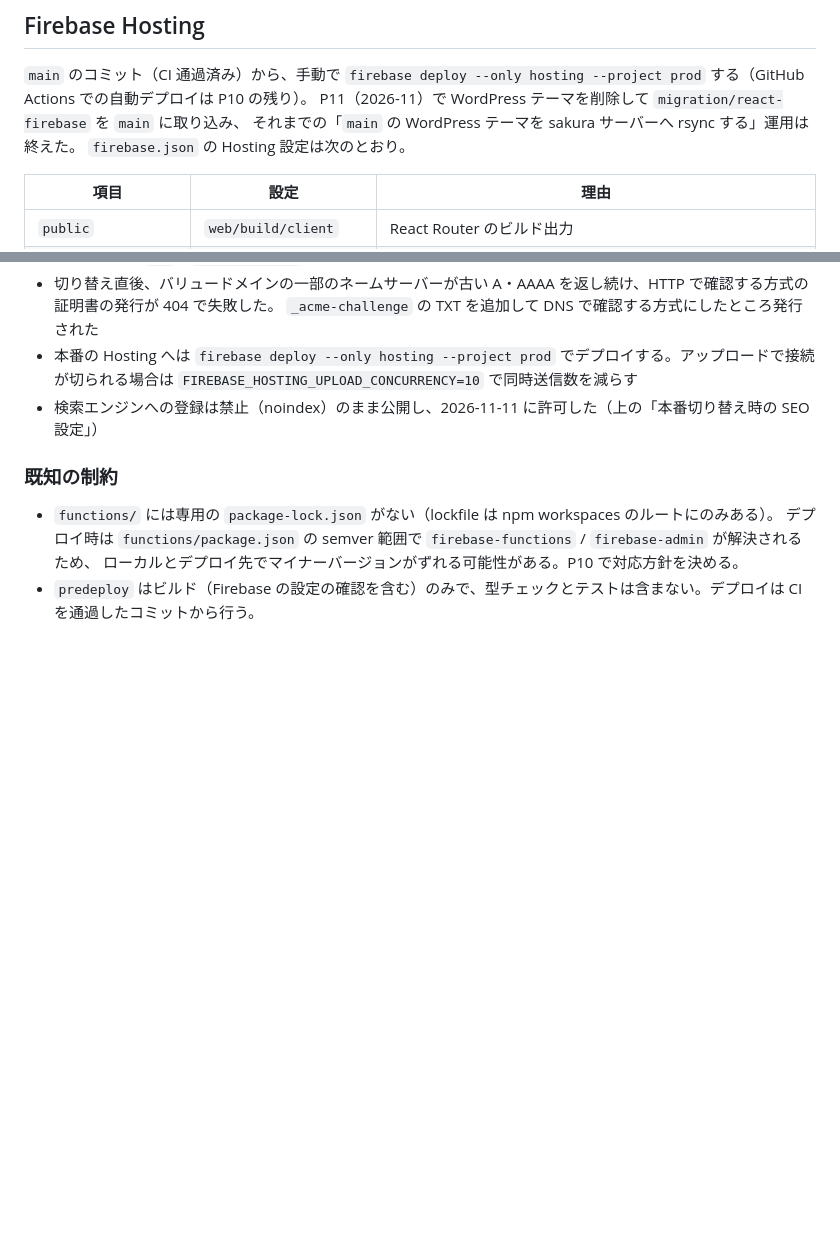
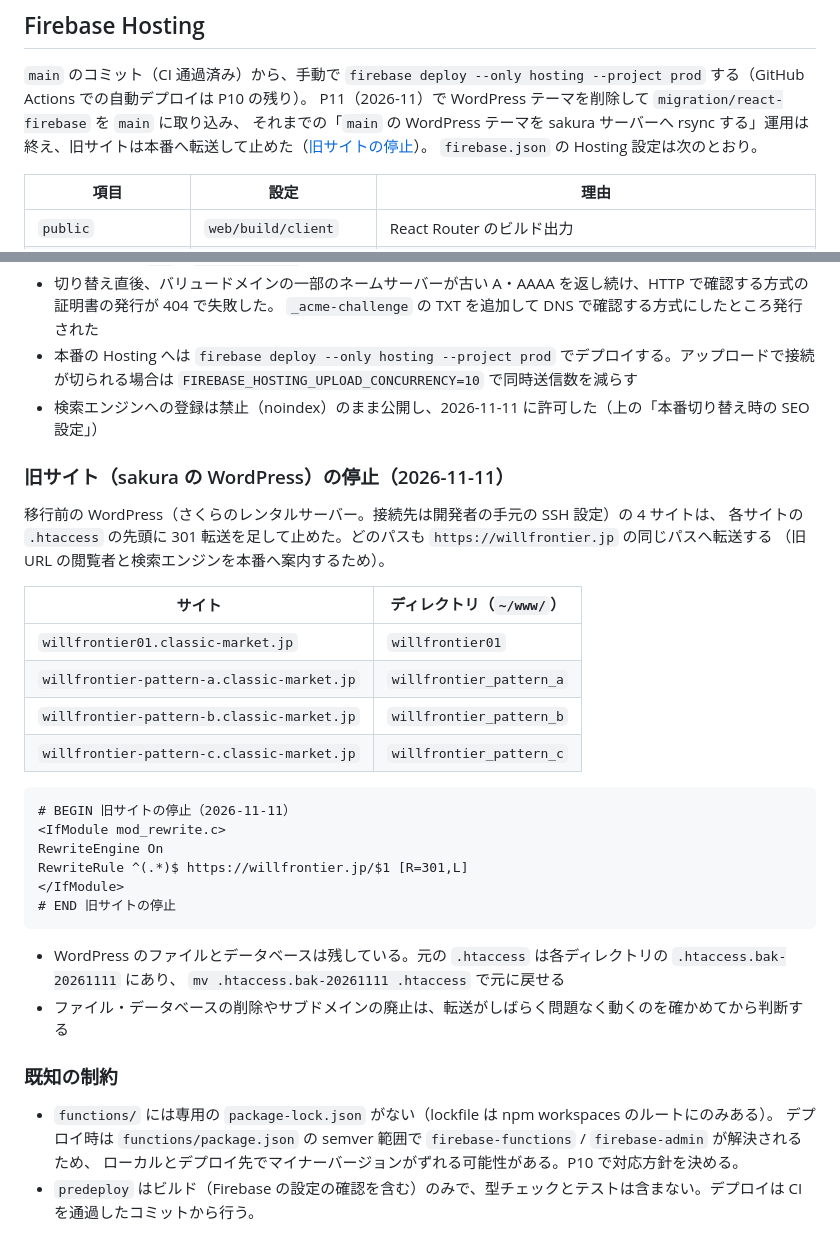
Before and after one commit to Nobusada416/willfrontier_wordpress, a Markdown page: docs/deployment.md, 2 parts joined by grey strips. Drawn GitHub-style; blank space fills up the shorter version.

Commit message:
docs: sakura の旧サイトを本番へ転送して止めたことを記録する
Co-Authored-By: Claude Opus 5.5 <noreply@anthropic.com>

````diff
--- a/docs/deployment.md
+++ b/docs/deployment.md
@@ -4,7 +4,7 @@
 
 `main` のコミット（CI 通過済み）から、手動で `firebase deploy --only hosting --project prod` する（GitHub Actions での自動デプロイは P10 の残り）。
 P11（2026-11）で WordPress テーマを削除して `migration/react-firebase` を `main` に取り込み、
-それまでの「`main` の WordPress テーマを sakura サーバーへ rsync する」運用は終えた。
+それまでの「`main` の WordPress テーマを sakura サーバーへ rsync する」運用は終え、旧サイトは本番へ転送して止めた（[旧サイトの停止](#旧サイトsakura-の-wordpressの停止2026-11-11)）。
 `firebase.json` の Hosting 設定は次のとおり。
 
 | 項目                                          | 設定                                            | 理由                                                                                                                                                                                                                                                                                  |
@@ -129,6 +129,32 @@ DNS はバリュードメイン（ネームサーバー `ns1`〜`ns5.value-domai
   `FIREBASE_HOSTING_UPLOAD_CONCURRENCY=10` で同時送信数を減らす
 - 検索エンジンへの登録は禁止（noindex）のまま公開し、2026-11-11 に許可した（上の「本番切り替え時の SEO 設定」）
 
+### 旧サイト（sakura の WordPress）の停止（2026-11-11）
+
+移行前の WordPress（さくらのレンタルサーバー。接続先は開発者の手元の SSH 設定）の 4 サイトは、
+各サイトの `.htaccess` の先頭に 301 転送を足して止めた。どのパスも `https://willfrontier.jp` の同じパスへ転送する
+（旧 URL の閲覧者と検索エンジンを本番へ案内するため）。
+
+| サイト                                     | ディレクトリ（`~/www/`） |
+| ------------------------------------------ | ------------------------ |
+| `willfrontier01.classic-market.jp`         | `willfrontier01`         |
+| `willfrontier-pattern-a.classic-market.jp` | `willfrontier_pattern_a` |
+| `willfrontier-pattern-b.classic-market.jp` | `willfrontier_pattern_b` |
+| `willfrontier-pattern-c.classic-market.jp` | `willfrontier_pattern_c` |
+
+```apache
+# BEGIN 旧サイトの停止（2026-11-11）
+<IfModule mod_rewrite.c>
+RewriteEngine On
+RewriteRule ^(.*)$ https://willfrontier.jp/$1 [R=301,L]
+</IfModule>
+# END 旧サイトの停止
+```
+
+- WordPress のファイルとデータベースは残している。元の `.htaccess` は各ディレクトリの `.htaccess.bak-20261111` にあり、
+  `mv .htaccess.bak-20261111 .htaccess` で元に戻せる
+- ファイル・データベースの削除やサブドメインの廃止は、転送がしばらく問題なく動くのを確かめてから判断する
+
 ### 既知の制約
 
 - `functions/` には専用の `package-lock.json` がない（lockfile は npm workspaces のルートにのみある）。
````
Also changed, not shown: docs/migration-progress.md (+1 -1 lines), docs/remaining-work.md (+1 -1 lines).
